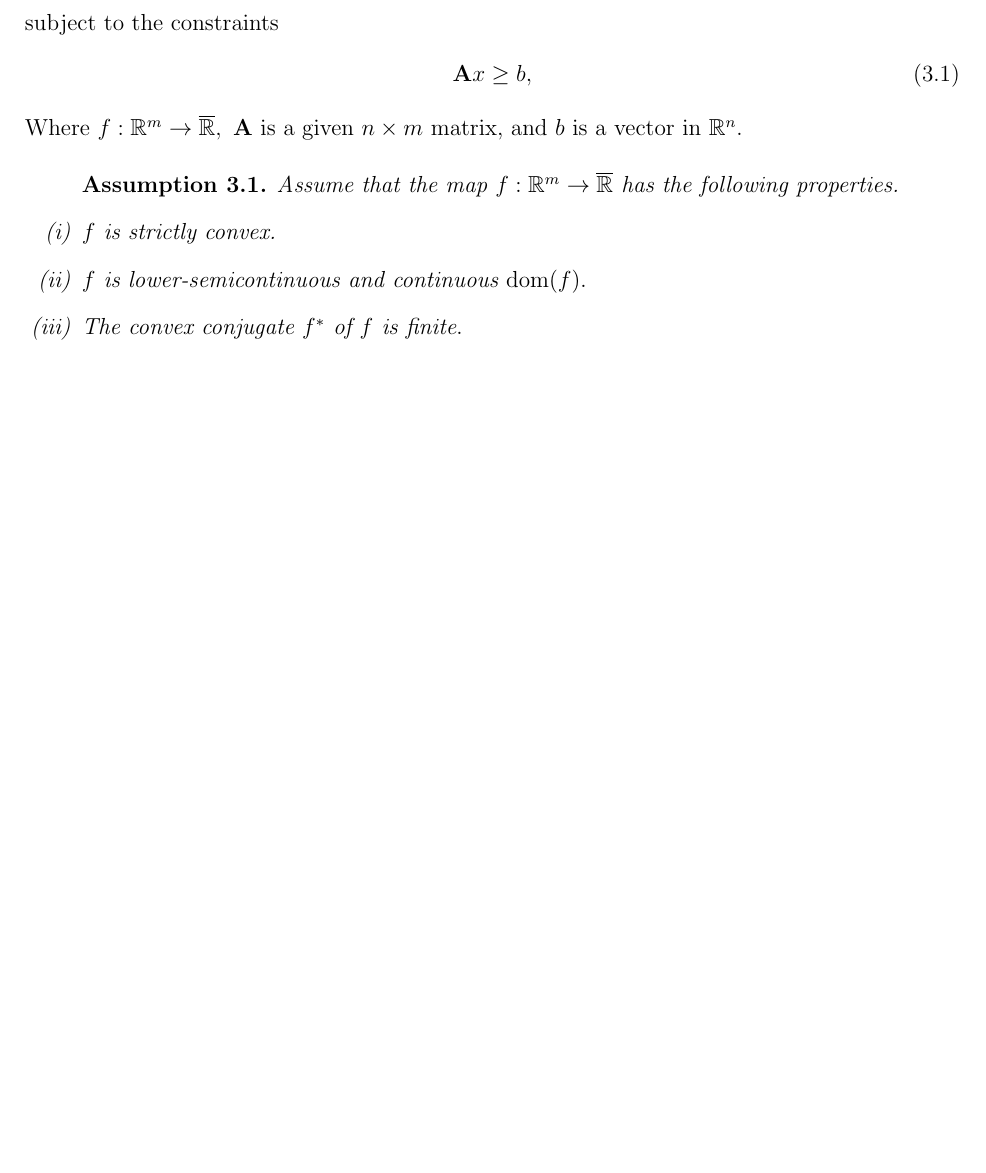
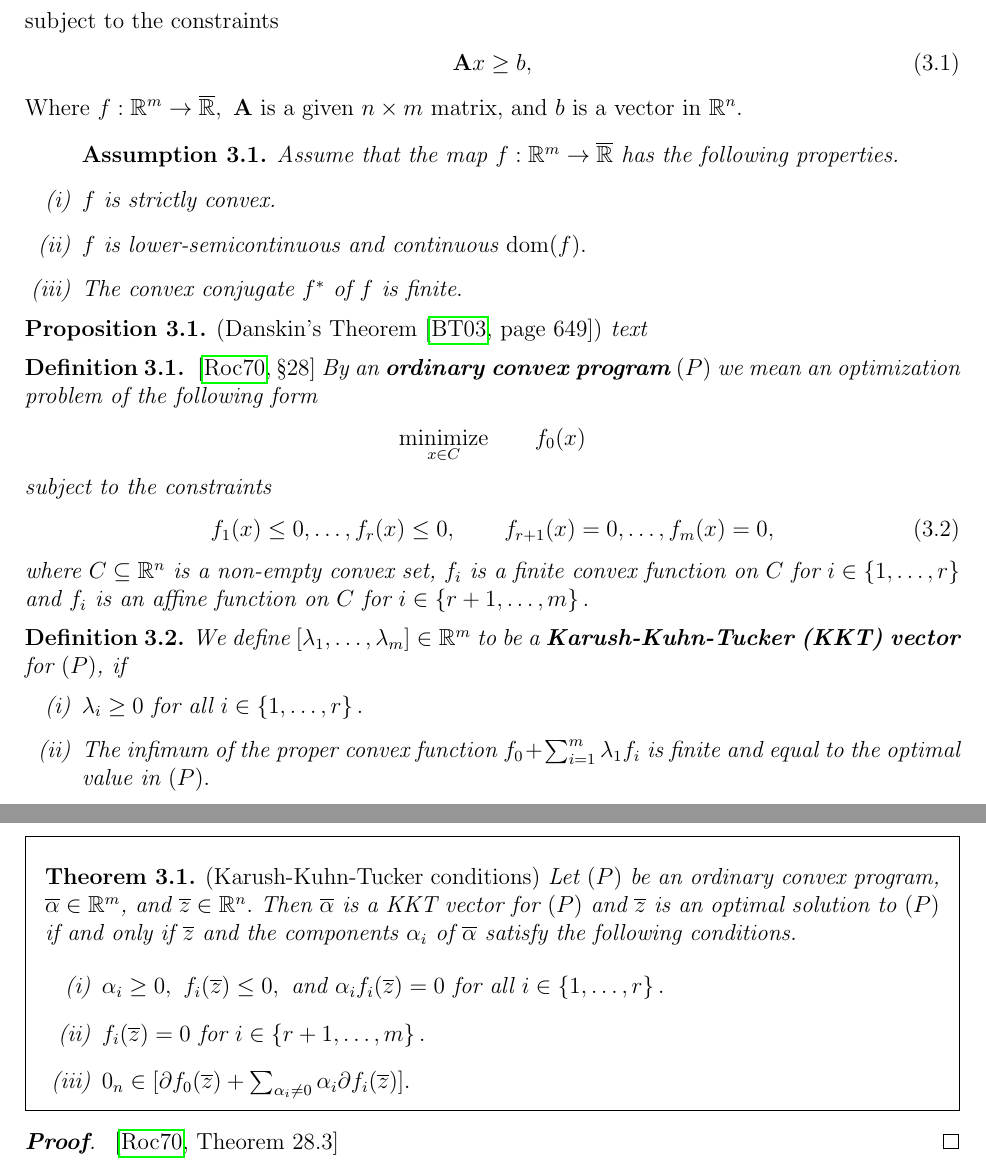
Before and after one commit to st151610/master_thesis, a LaTeX document (main.tex, which reads chapters/convex_analysis/tseng_bertsekas.tex): part of page 6 of 12 before the commit and two parts of pages 6 and 7 of 13 after it, the two joined at a grey line, cut so that both start at the same text, the shorter picture padded with empty space. Compiled offline with pdfLaTeX.

Commit message:
added kkt material

```diff
--- a/chapters/convex_analysis/tseng_bertsekas.tex
+++ b/chapters/convex_analysis/tseng_bertsekas.tex
@@ -63,3 +63,161 @@ $
       $
   \end{enumerate}
 \end{assumption}
+
+
+\begin{proposition}
+  \emph{(Danskin's Theorem \cite[page 649]{Bertsekas2003})}
+  text
+\end{proposition}
+
+
+\begin{definition}
+  \emph{\cite[§28]{Rockafellar1970}}
+  By an \textbf{ordinary convex program}
+  $(P)$
+  we mean an optimization problem of the following form
+  \begin{gather*}
+    \underset{x\in C}{\mathrm{minimize}}
+    \qquad
+    f_0(x)
+  \end{gather*}
+subject to the constraints
+\begin{gather}
+  f_1(x)\le 0,
+  \ldots,
+  f_r(x)\le 0,
+  \qquad
+  f_{r+1}(x)= 0,
+  \ldots,
+  f_m(x)= 0,
+\end{gather}
+where $C\subseteq \R^n$
+is a non-empty convex set,
+$f_i$ is a finite convex function on $C$ for $i\in \left\{ 1,\ldots,r \right\}$
+ and
+ $f_i$ is an affine function on $C$ for $i\in \left\{ r+1, \ldots, m \right\}.$
+\end{definition}
+
+\begin{definition}
+  We define
+  $
+    [\lambda_1, \ldots, \lambda_m]\in \R^m
+  $
+  to be a \textbf{Karush-Kuhn-Tucker (KKT) vector}
+  for $(P)$, if
+  \begin{enumerate}[label={(\roman*)}]
+    \item
+      $
+        \lambda_i \ge 0
+        \
+        \text{for all}
+        \
+        i\in \left\{ 1,\ldots,r \right\}.
+      $
+    \item
+      The infimum of the proper convex function
+      $
+        f_0
+        +
+        \sum_{i=1}^{m}
+        \lambda_1 f_i
+      $
+      is finite and equal to the optimal value in $(P).$
+  \end{enumerate}
+\end{definition}
+
+\begin{ftheorem}
+  \emph{(Karush-Kuhn-Tucker conditions)}
+  Let $(P)$
+  be an ordinary convex program,
+  $
+  \overline{\alpha}
+  \in \R^m
+  $,
+   and
+   $
+   \overline{z}
+   \in \R^n.
+   $
+   Then
+   $
+  \overline{\alpha}
+   $
+   is a KKT vector for $(P)$
+   and
+   $
+   \overline{z}
+   $
+   is an optimal solution to $(P)$
+   if and only if
+   $
+   \overline{z}
+   $
+   and
+   the components $\alpha_i$ of
+   $
+  \overline{\alpha}
+   $
+   satisfy
+   the following conditions.
+
+  \begin{enumerate}[label={(\roman*)}]
+    \item
+      $
+        \alpha_i \ge 0,
+        \
+        f_i(
+   \overline{z}
+        )
+        \le 0,
+        \
+        \text{and}
+        \
+        \alpha_i
+        f_i(
+   \overline{z}
+        )
+        =0
+        \
+        \text{for all}
+        \
+        i\in \left\{ 1, \ldots, r \right\}
+        .
+      $
+      \item
+        $
+        f_i(
+   \overline{z}
+        )
+        =0
+        \
+        \text{for}
+        \
+        i\in \left\{ r+1, \ldots, m \right\}
+        .
+        $
+      \item
+        $
+         0
+         _n
+         \in
+         [
+          \partial
+        f_0(
+   \overline{z}
+        )
+        +
+        \sum_{\alpha_i\neq 0}
+        \alpha_i
+        \partial
+        f_i(
+   \overline{z}
+        )
+         ]
+.
+        $
+  \end{enumerate}
+\end{ftheorem}
+\begin{proof}
+  \cite[Theorem~28.3]{Rockafellar1970}
+\end{proof}
```
Also changed, not shown: literature.bib (+1 -1 lines), main.bbl, main.pdf, 8 other files.
